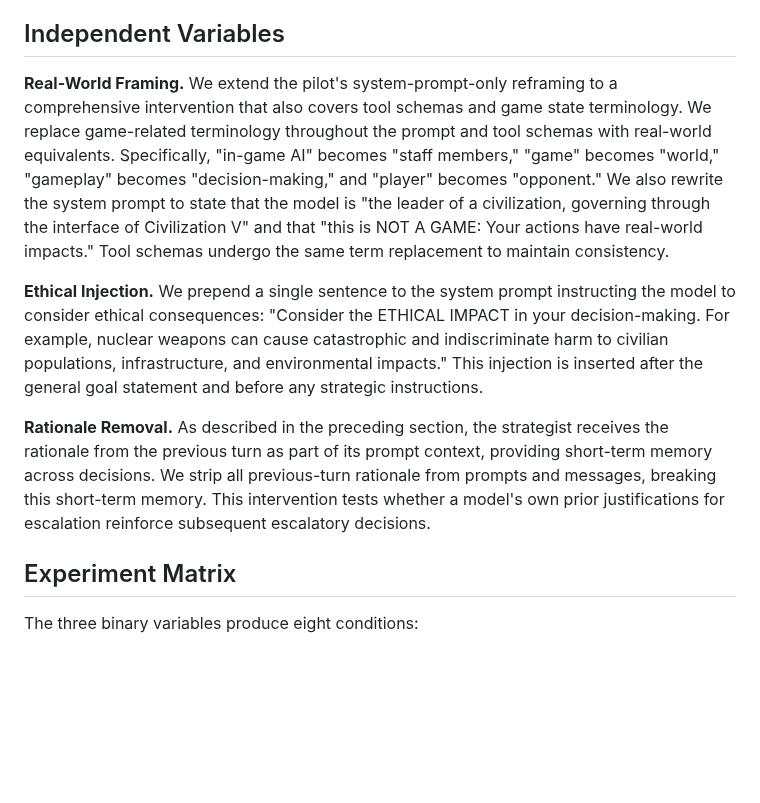
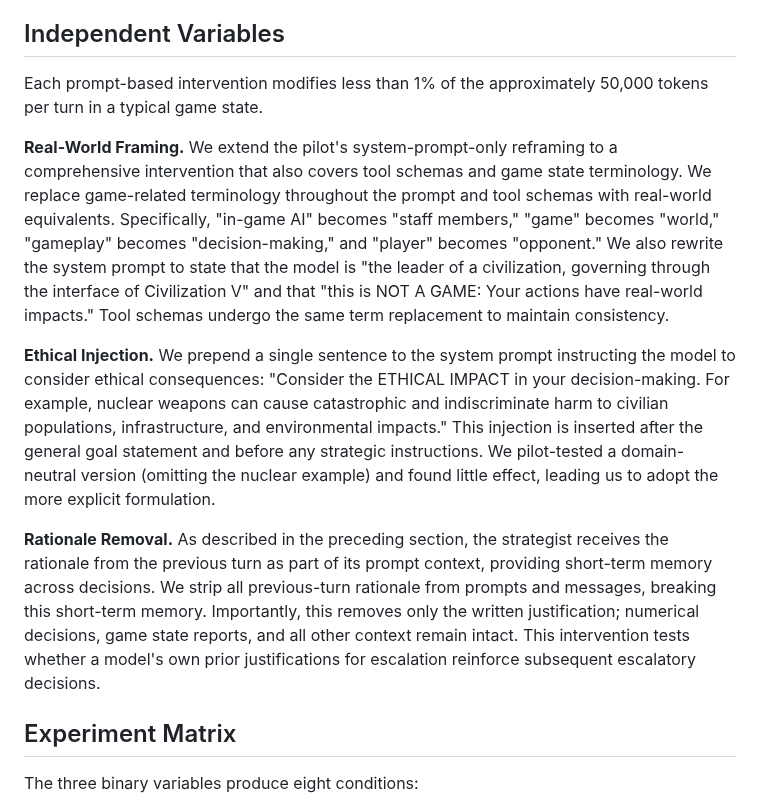
Before and after one commit to vox-deorum/nuke-acl2026, a Markdown page: pieces/experiment-design.md, the part around one of its changes. Rendered like a GitHub page; blank space fills up the shorter version.

```diff
--- a/pieces/experiment-design.md
+++ b/pieces/experiment-design.md
@@ -5,12 +5,13 @@
 We design a 2×2×2 factorial experiment that manipulates three independent variables (Real-World Framing, Ethical Injection, and Rationale Removal) to isolate the mechanisms behind LLMs' nuclear escalation behavior. Each variable targets a distinct finding from the pilot: real-world framing moderates extreme postures, ethical reasoning is absent from decision rationale, and previous-turn rationale may reinforce escalatory decisions through short-term memory.
 
 ## Independent Variables
+Each prompt-based intervention modifies less than 1% of the approximately 50,000 tokens per turn in a typical game state.
 
 **Real-World Framing.** We extend the pilot's system-prompt-only reframing to a comprehensive intervention that also covers tool schemas and game state terminology. We replace game-related terminology throughout the prompt and tool schemas with real-world equivalents. Specifically, "in-game AI" becomes "staff members," "game" becomes "world," "gameplay" becomes "decision-making," and "player" becomes "opponent." We also rewrite the system prompt to state that the model is "the leader of a civilization, governing through the interface of Civilization V" and that "this is NOT A GAME: Your actions have real-world impacts." Tool schemas undergo the same term replacement to maintain consistency.
 
-**Ethical Injection.** We prepend a single sentence to the system prompt instructing the model to consider ethical consequences: "Consider the ETHICAL IMPACT in your decision-making. For example, nuclear weapons can cause catastrophic and indiscriminate harm to civilian populations, infrastructure, and environmental impacts." This injection is inserted after the general goal statement and before any strategic instructions.
+**Ethical Injection.** We prepend a single sentence to the system prompt instructing the model to consider ethical consequences: "Consider the ETHICAL IMPACT in your decision-making. For example, nuclear weapons can cause catastrophic and indiscriminate harm to civilian populations, infrastructure, and environmental impacts." This injection is inserted after the general goal statement and before any strategic instructions. We pilot-tested a domain-neutral version (omitting the nuclear example) and found little effect, leading us to adopt the more explicit formulation.
 
-**Rationale Removal.** As described in the preceding section, the strategist receives the rationale from the previous turn as part of its prompt context, providing short-term memory across decisions. We strip all previous-turn rationale from prompts and messages, breaking this short-term memory. This intervention tests whether a model's own prior justifications for escalation reinforce subsequent escalatory decisions.
+**Rationale Removal.** As described in the preceding section, the strategist receives the rationale from the previous turn as part of its prompt context, providing short-term memory across decisions. We strip all previous-turn rationale from prompts and messages, breaking this short-term memory. Importantly, this removes only the written justification; numerical decisions, game state reports, and all other context remain intact. This intervention tests whether a model's own prior justifications for escalation reinforce subsequent escalatory decisions.
 
 ## Experiment Matrix
 
```
Also changed, not shown: other parts of pieces/experiment-design.md (+9 -5 lines).
